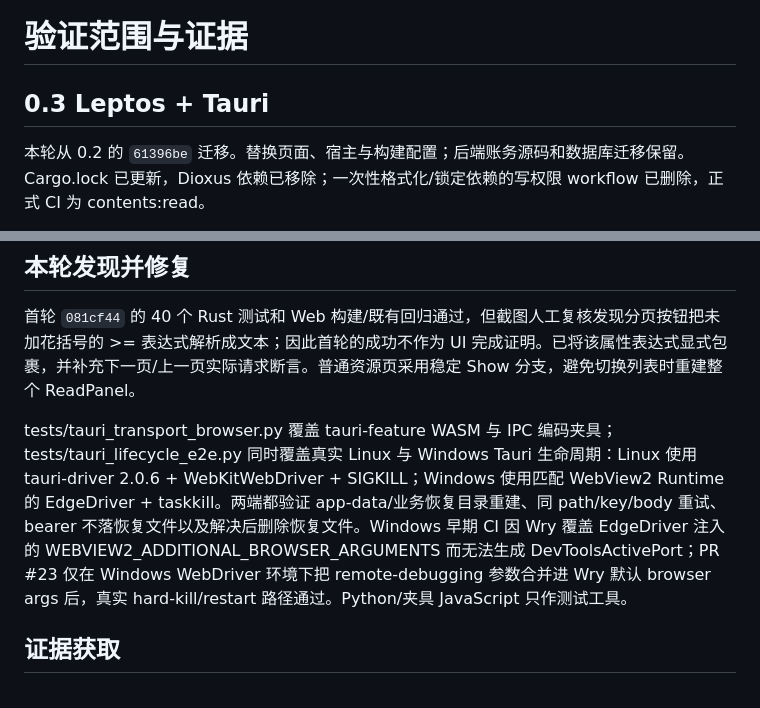
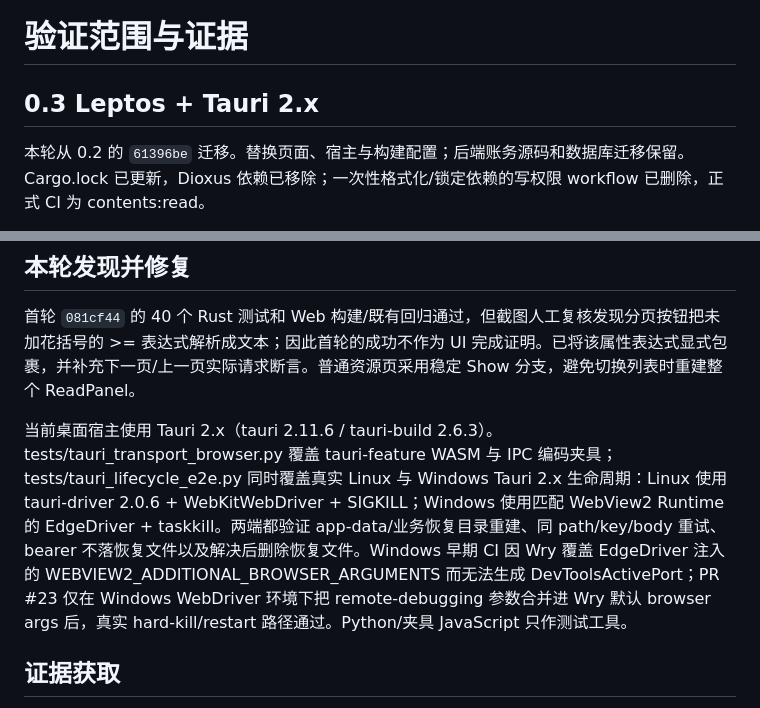
Before and after one commit to MyBlackHole/rs-commission, a Markdown page: docs/VERIFICATION.md, 2 parts joined by grey strips. Rendered like a GitHub page.

Commit message:
docs: state Tauri 2.x verification baseline

```diff
--- a/docs/VERIFICATION.md
+++ b/docs/VERIFICATION.md
@@ -1,6 +1,6 @@
 # 验证范围与证据
 
-## 0.3 Leptos + Tauri
+## 0.3 Leptos + Tauri 2.x
 
 本轮从 0.2 的 `61396be` 迁移。替换页面、宿主与构建配置；后端账务源码和数据库迁移保留。Cargo.lock 已更新，Dioxus 依赖已移除；一次性格式化/锁定依赖的写权限 workflow 已删除，正式 CI 为 contents:read。
 
@@ -36,7 +36,7 @@
 
 首轮 `081cf44` 的 40 个 Rust 测试和 Web 构建/既有回归通过，但截图人工复核发现分页按钮把未加花括号的 >= 表达式解析成文本；因此首轮的成功不作为 UI 完成证明。已将该属性表达式显式包裹，并补充下一页/上一页实际请求断言。普通资源页采用稳定 Show 分支，避免切换列表时重建整个 ReadPanel。
 
-tests/tauri_transport_browser.py 覆盖 tauri-feature WASM 与 IPC 编码夹具；tests/tauri_lifecycle_e2e.py 同时覆盖真实 Linux 与 Windows Tauri 生命周期：Linux 使用 tauri-driver 2.0.6 + WebKitWebDriver + SIGKILL；Windows 使用匹配 WebView2 Runtime 的 EdgeDriver + taskkill。两端都验证 app-data/业务恢复目录重建、同 path/key/body 重试、bearer 不落恢复文件以及解决后删除恢复文件。Windows 早期 CI 因 Wry 覆盖 EdgeDriver 注入的 WEBVIEW2_ADDITIONAL_BROWSER_ARGUMENTS 而无法生成 DevToolsActivePort；PR #23 仅在 Windows WebDriver 环境下把 remote-debugging 参数合并进 Wry 默认 browser args 后，真实 hard-kill/restart 路径通过。Python/夹具 JavaScript 只作测试工具。
+当前桌面宿主使用 Tauri 2.x（tauri 2.11.6 / tauri-build 2.6.3）。tests/tauri_transport_browser.py 覆盖 tauri-feature WASM 与 IPC 编码夹具；tests/tauri_lifecycle_e2e.py 同时覆盖真实 Linux 与 Windows Tauri 2.x 生命周期：Linux 使用 tauri-driver 2.0.6 + WebKitWebDriver + SIGKILL；Windows 使用匹配 WebView2 Runtime 的 EdgeDriver + taskkill。两端都验证 app-data/业务恢复目录重建、同 path/key/body 重试、bearer 不落恢复文件以及解决后删除恢复文件。Windows 早期 CI 因 Wry 覆盖 EdgeDriver 注入的 WEBVIEW2_ADDITIONAL_BROWSER_ARGUMENTS 而无法生成 DevToolsActivePort；PR #23 仅在 Windows WebDriver 环境下把 remote-debugging 参数合并进 Wry 默认 browser args 后，真实 hard-kill/restart 路径通过。Python/夹具 JavaScript 只作测试工具。
 
 ## 证据获取
 
```
